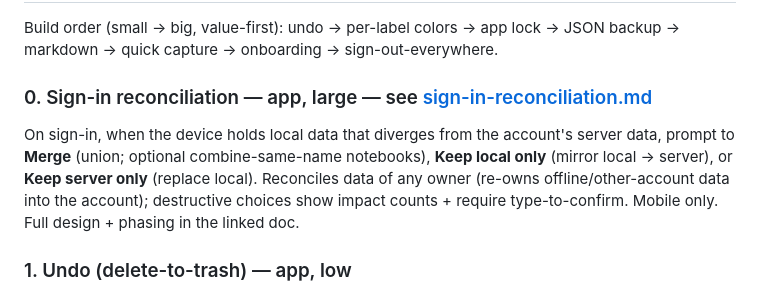
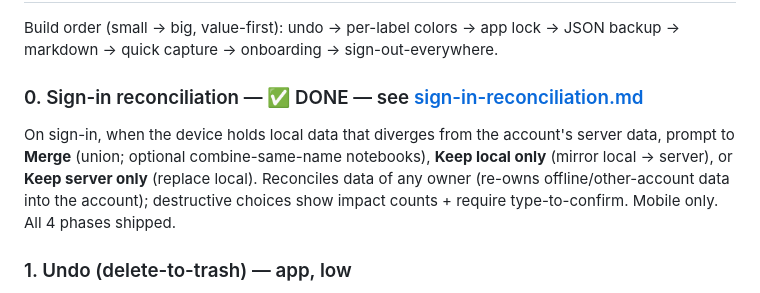
Before and after one commit to Hromad-a/Noteesek, a Markdown page: docs/roadmap.md, the part around the change. Rendered like a GitHub page.

```diff
--- a/docs/roadmap.md
+++ b/docs/roadmap.md
@@ -35,13 +35,13 @@ as items ship (move them to "Shipped" with the commit/tag).
 Build order (small → big, value-first): undo → per-label colors → app lock →
 JSON backup → markdown → quick capture → onboarding → sign-out-everywhere.
 
-### 0. Sign-in reconciliation — app, large — see [sign-in-reconciliation.md](sign-in-reconciliation.md)
+### 0. Sign-in reconciliation — ✅ DONE — see [sign-in-reconciliation.md](sign-in-reconciliation.md)
 On sign-in, when the device holds local data that diverges from the account's
 server data, prompt to **Merge** (union; optional combine-same-name notebooks),
 **Keep local only** (mirror local → server), or **Keep server only** (replace
 local). Reconciles data of any owner (re-owns offline/other-account data into the
 account); destructive choices show impact counts + require type-to-confirm.
-Mobile only. Full design + phasing in the linked doc.
+Mobile only. All 4 phases shipped.
 
 ### 1. Undo (delete-to-trash) — app, low
 Snackbar **Undo** after a note (single or bulk selection) is sent to Trash;
```
Also changed, not shown: docs/sign-in-reconciliation.md (+17 -8 lines).
